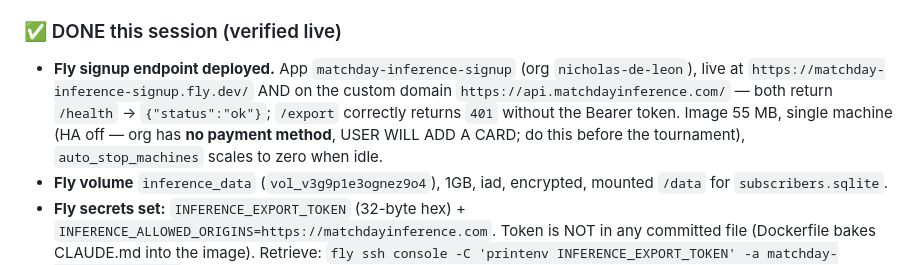
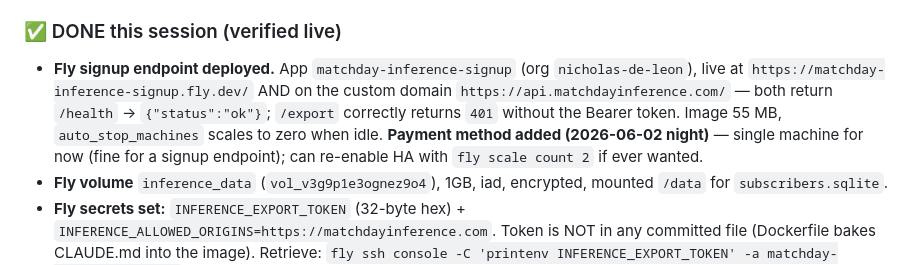
Before and after one commit to daylayown/matchday-inference, a Markdown page: CLAUDE.md, the part around the change. Rendered like a GitHub page.

Commit message:
Note Fly payment method added (caveat resolved)
Co-Authored-By: Claude Opus 4.8 (1M context) <noreply@anthropic.com>

```diff
--- a/CLAUDE.md
+++ b/CLAUDE.md
@@ -166,7 +166,7 @@ Domain/deploy prep earlier in the day (see memory `inference-phase2-ready`); the
 
 ### ✅ DONE this session (verified live)
 
-- **Fly signup endpoint deployed.** App `matchday-inference-signup` (org `nicholas-de-leon`), live at `https://matchday-inference-signup.fly.dev/` AND on the custom domain `https://api.matchdayinference.com/` — both return `/health` → `{"status":"ok"}`; `/export` correctly returns `401` without the Bearer token. Image 55 MB, single machine (HA off — org has **no payment method**, USER WILL ADD A CARD; do this before the tournament), `auto_stop_machines` scales to zero when idle.
+- **Fly signup endpoint deployed.** App `matchday-inference-signup` (org `nicholas-de-leon`), live at `https://matchday-inference-signup.fly.dev/` AND on the custom domain `https://api.matchdayinference.com/` — both return `/health` → `{"status":"ok"}`; `/export` correctly returns `401` without the Bearer token. Image 55 MB, `auto_stop_machines` scales to zero when idle. **Payment method added (2026-06-02 night)** — single machine for now (fine for a signup endpoint); can re-enable HA with `fly scale count 2` if ever wanted.
 - **Fly volume** `inference_data` (`vol_v3g9p1e3ognez9o4`), 1GB, iad, encrypted, mounted `/data` for `subscribers.sqlite`.
 - **Fly secrets set:** `INFERENCE_EXPORT_TOKEN` (32-byte hex) + `INFERENCE_ALLOWED_ORIGINS=https://matchdayinference.com`. Token is NOT in any committed file (Dockerfile bakes CLAUDE.md into the image). Retrieve: `fly ssh console -C 'printenv INFERENCE_EXPORT_TOKEN' -a matchday-inference-signup`. Must equal the GH Actions secret of the same name (it does — set both this session).
 - **`api.matchdayinference.com` TLS cert** — Issued & active (Let's Encrypt, via Fly). DNS records added in Cloudflare (`A api → 66.241.124.175`, `AAAA api → 2a09:8280:1::11e:b5ac:0`). `fly certs check api.matchdayinference.com` → verified.
```
